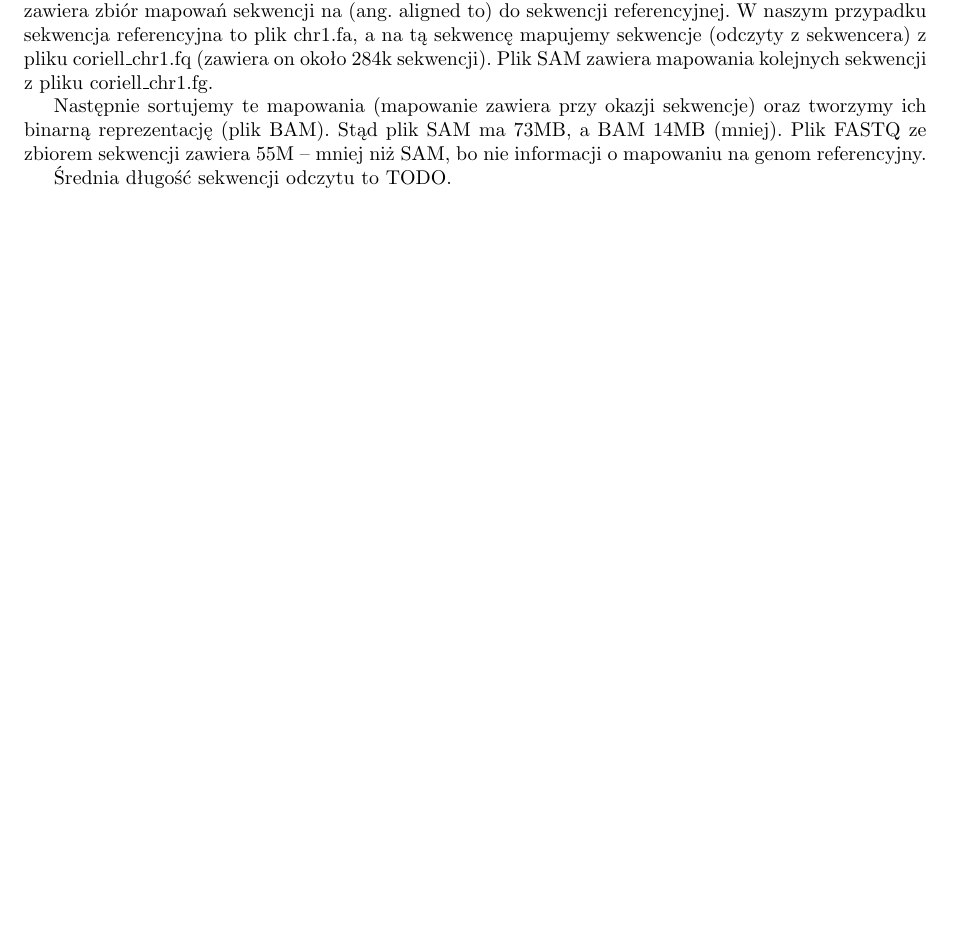
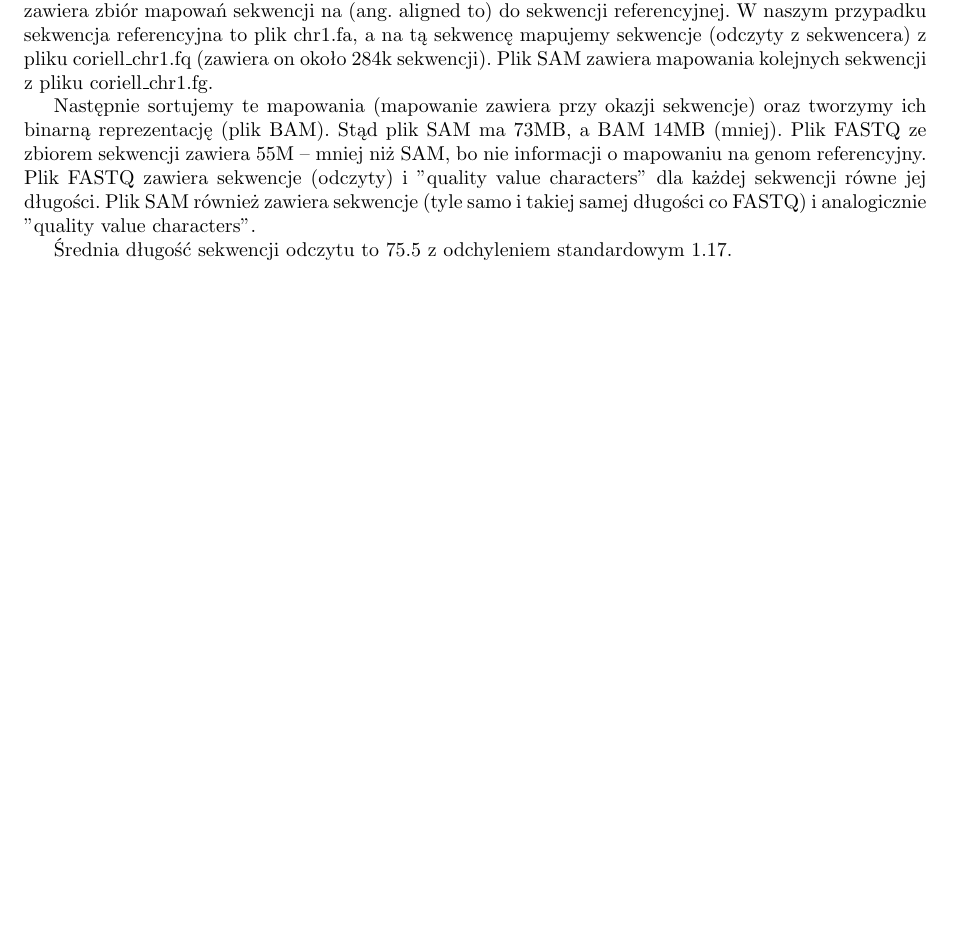
Before and after one commit to Valian/MBI-exercises, a LaTeX document (cw3/doc/main.tex): part of the page, cut so that both start at the same text. Compiled offline with pdfLaTeX.

Commit message:
Improve mapping experiment and doc

```diff
--- a/cw3/doc/main.tex
+++ b/cw3/doc/main.tex
@@ -40,7 +40,9 @@ oraz tworzymy ich binarną reprezentację (plik BAM).
 Stąd plik SAM ma 73MB, a BAM 14MB (mniej).
 Plik FASTQ ze zbiorem sekwencji zawiera 55M --
 mniej niż SAM, bo nie informacji o mapowaniu na genom referencyjny.
+Plik FASTQ zawiera sekwencje (odczyty) i "quality value characters" dla każdej sekwencji równe jej długości.
+Plik SAM również zawiera sekwencje (tyle samo i takiej samej długości co FASTQ) i analogicznie "quality value characters".
 
-Średnia długość sekwencji odczytu to TODO.
+Średnia długość sekwencji odczytu to 75.5 z odchyleniem standardowym 1.17.
 
 \end{document}
```
Also changed, not shown: 1 other file.
